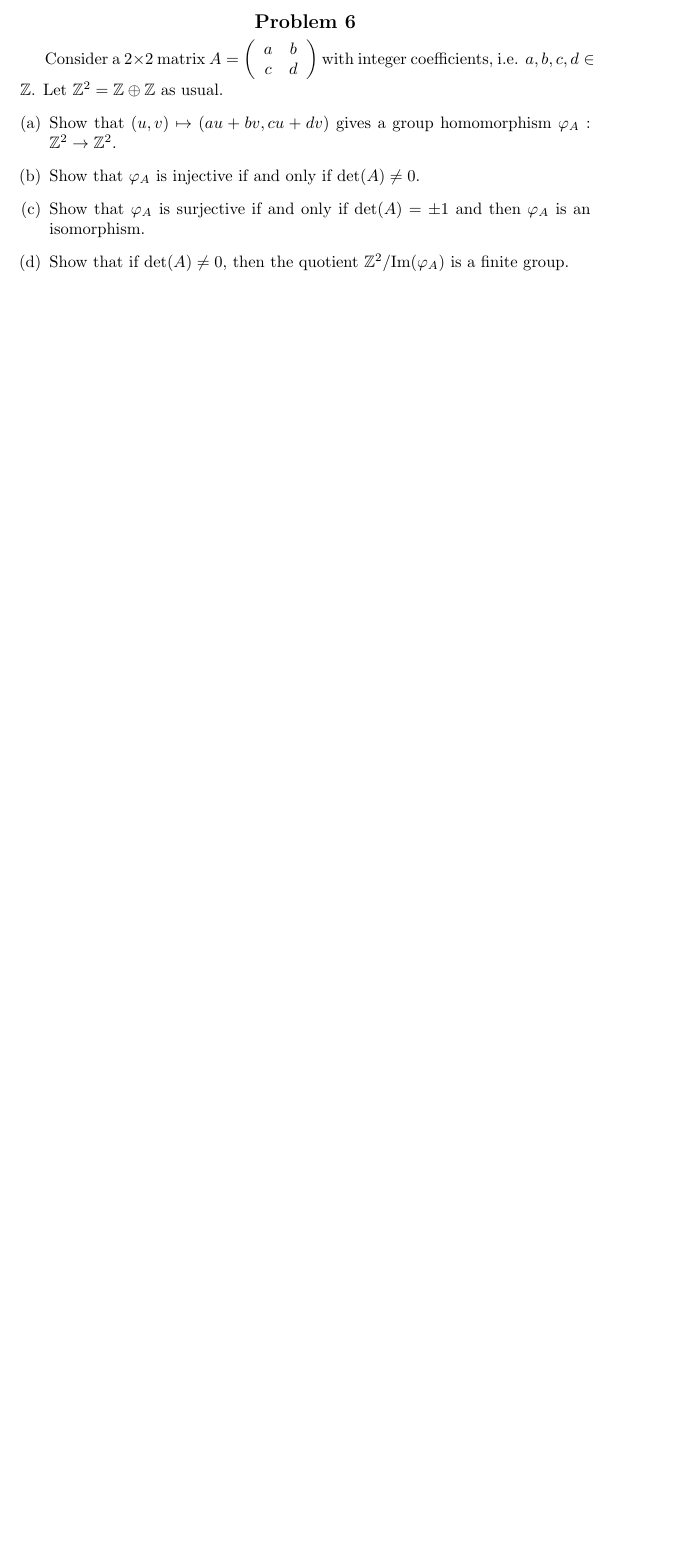
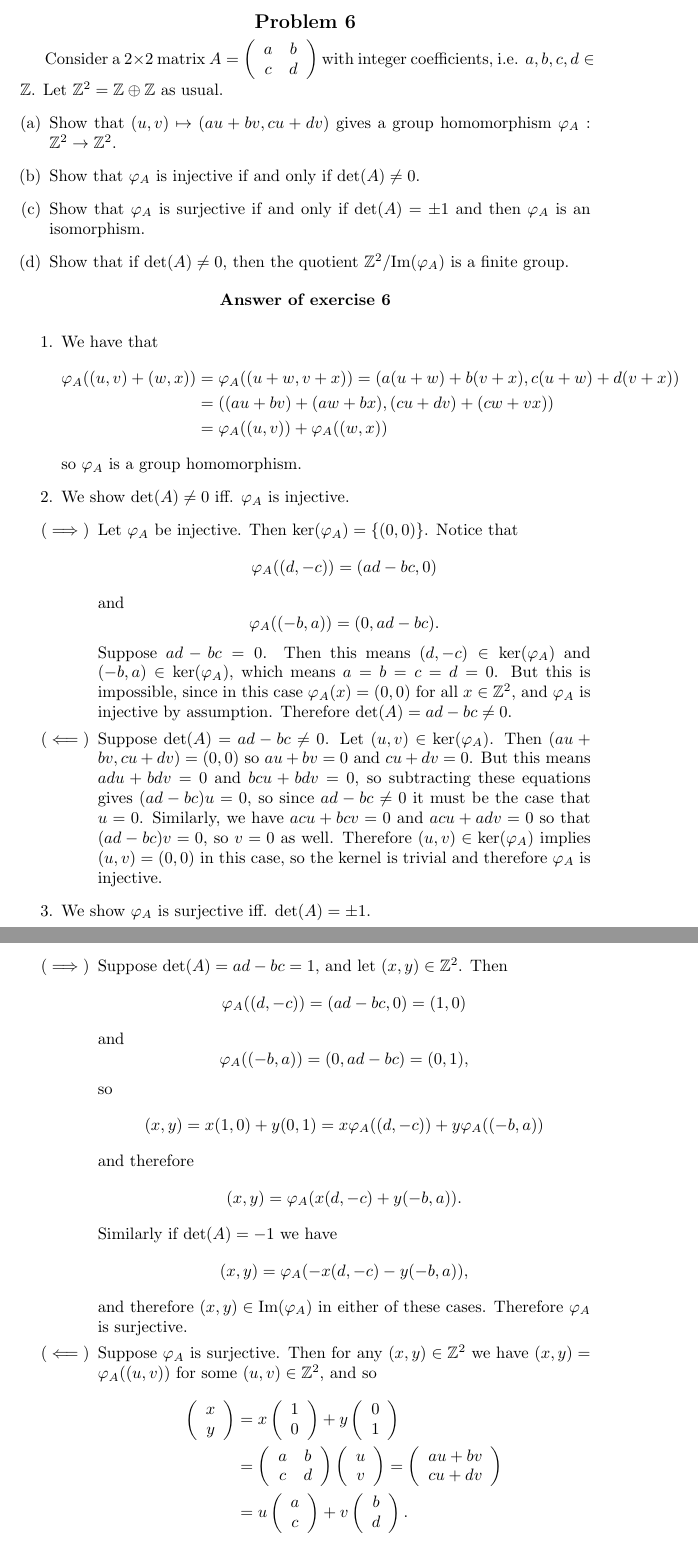
Before and after one commit to csboling/studies, a LaTeX problem sheet (msu/fall2014/math818/hw/hw3/hw3.tex): part of page 8 of 9 before the commit and two parts of pages 8 and 9 of 10 after it, the two joined at a grey line, cut so that both start at the same text, the shorter picture padded with empty space. Compiled offline with pdfLaTeX.

```diff
--- a/msu/fall2014/math818/hw/hw3/hw3.tex
+++ b/msu/fall2014/math818/hw/hw3/hw3.tex
@@ -341,3 +358,124 @@
 \end{enumerate}
 \end{Problem}
 
+\begin{Answer}
+\begin{enumerate}
+  \item{
+    We have that
+    \begin{align*}
+    \varphi_A((u, v) + (w, x)) &=
+      \varphi_A((u + w, v + x)) =
+      (a(u + w) + b(v + x), c(u + w) + d(v + x)) \\
+      &= ((au + bv) + (aw + bx), (cu + dv) + (cw + vx)) \\
+      &= \varphi_A((u, v)) + \varphi_A((w, x))
+    \end{align*}
+    so $\varphi_A$ is a group homomorphism.
+  }
+  \item{
+    We show $\det(A) \neq 0$ iff. $\varphi_A$ is injective.
+    \begin{itemize}
+      \item[($\implies$)]
+      {
+        Let $\varphi_A$ be injective. Then
+        $\ker(\varphi_A) = \{(0, 0)\}$. Notice that
+        $$
+        \varphi_A((d, -c)) = (ad - bc, 0)
+        $$
+        and
+        $$
+        \varphi_A((-b, a)) = (0, ad - bc).
+        $$
+        Suppose $ad - bc = 0$. Then this means
+        $(d, -c) \in \ker(\varphi_A)$ and $(-b, a) \in \ker(\varphi_A)$,
+        which means $a = b = c = d = 0$. But this is impossible, since in
+        this case $\varphi_A(x) = (0, 0)$ for all $x \in \mathbb{Z}^2$,
+        and $\varphi_A$ is injective by assumption. Therefore
+        $\det(A) = ad - bc \neq 0$.
+      }
+      \item[($\impliedby$)]
+      {
+        Suppose $\det(A) = ad - bc \neq 0$. Let $(u, v) \in
+        \ker(\varphi_A)$. Then $(au + bv, cu + dv) = (0, 0)$
+        so $au + bv = 0$ and $cu + dv = 0$. But this means
+        $adu + bdv = 0$ and $bcu + bdv = 0$, so subtracting these
+        equations gives $(ad - bc)u = 0$, so since $ad - bc \neq 0$ it
+        must be the case that $u = 0$. Similarly, we have
+        $acu + bcv = 0$ and $acu + adv = 0$ so that $(ad - bc)v = 0$, so
+        $v = 0$ as well. Therefore $(u, v) \in \ker(\varphi_A)$ implies
+        $(u, v) = (0, 0)$ in this case, so the kernel is trivial and
+        therefore $\varphi_A$ is injective.
+      }
+    \end{itemize}
+  }
+  \item
+  {
+    We show $\varphi_A$ is surjective iff. $\det(A) = \pm 1$.
+    \begin{itemize}
+      \item[($\implies$)]
+      {
+        Suppose $\det(A) = ad - bc = 1$, and let $(x, y) \in
+        \mathbb{Z}^2$.
+        Then
+        $$
+        \varphi_A((d, -c)) = (ad - bc, 0) = (1, 0)
+        $$
+        and
+        $$
+        \varphi_A((-b, a)) = (0, ad - bc) = (0, 1),
+        $$
+        so
+        $$
+        (x, y) =
+          x (1, 0) + y (0, 1) =
+          x \varphi_A((d, -c)) + y \varphi_A((-b, a))
+        $$
+        and therefore
+        $$
+        (x, y) = \varphi_A(x(d, -c) + y(-b, a)).
+        $$
+        Similarly if $\det(A) = -1$ we have
+        $$
+        (x, y) = \varphi_A(-x(d, -c) - y(-b, a)),
+        $$
+        and therefore $(x, y) \in \mathrm{Im}(\varphi_A)$ in either of
+        these cases. Therefore $\varphi_A$ is surjective.
+      }
+      \item[($\impliedby$)]
+      {
+        Suppose $\varphi_A$ is surjective. Then for any $(x, y) \in
+        \mathbb{Z}^2$ we have $(x, y) = \varphi_A((u, v))$ for some
+        $(u, v) \in \mathbb{Z}^2$, and so
+        \begin{align*}
+          \left(\begin{array}{c}
+            x \\ y
+          \end{array}\right) &=
+          x
+          \left(\begin{array}{c}
+            1 \\ 0
+          \end{array}\right)
+          +
+          y
+          \left(\begin{array}{c}
+            0 \\ 1
+          \end{array}\right) \\
+          &=
+          \left(\begin{array}{c c}
+            a & b \\ c & d
+          \end{array}\right)
+          \left(\begin{array}{c}
+            u \\ v
+          \end{array}\right) =
+          \left(\begin{array}{c}
+            au + bv \\ cu + dv
+          \end{array}\right) \\
+          &=
+          u
+          \left(\begin{array}{c}
+            a \\ c
+          \end{array}\right)
+          +
+          v
+          \left(\begin{array}{c}
+            b \\ d
+          \end{array}\right).
+        \end{align*}
```
Also changed, not shown: msu/fall2014/ece851/hw/hw6/hw6.tex (+10 -2 lines), msu/fall2014/math818/hw/hw3/hw3.tex (31 more changed lines).
